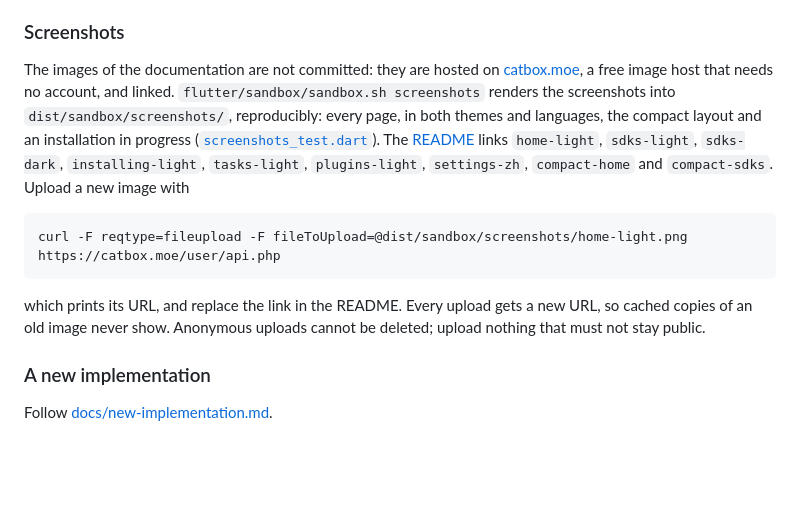
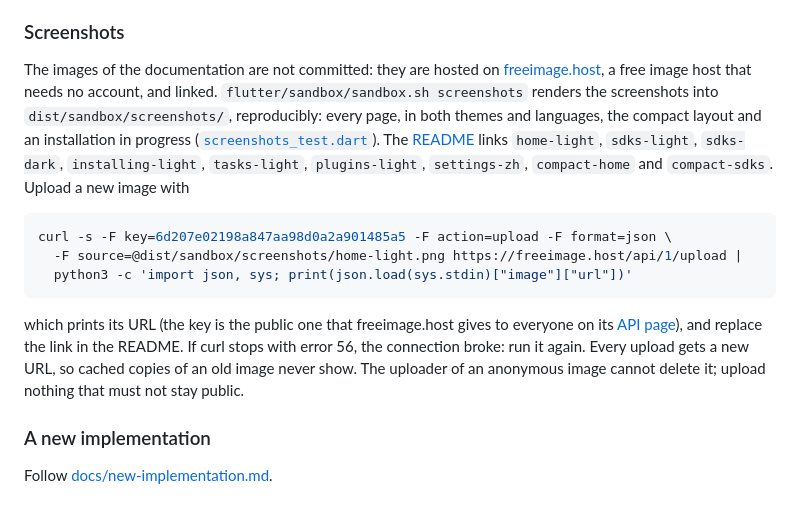
Before and after one commit to version-fox/vfox-plus, a Markdown page: CONTRIBUTING.md, the part around the change. Rendered like a GitHub page; blank space fills up the shorter version.

````diff
--- a/CONTRIBUTING.md
+++ b/CONTRIBUTING.md
@@ -101,22 +101,27 @@ with `flutter/sandbox/sandbox.sh fixtures`) and follow
 ### Screenshots
 
 The images of the documentation are not committed: they are hosted on
-[catbox.moe](https://catbox.moe), a free image host that needs no account, and
-linked. `flutter/sandbox/sandbox.sh screenshots` renders the screenshots into
-`dist/sandbox/screenshots/`, reproducibly: every page, in both themes and
-languages, the compact layout and an installation in progress
+[freeimage.host](https://freeimage.host), a free image host that needs no
+account, and linked. `flutter/sandbox/sandbox.sh screenshots` renders the
+screenshots into `dist/sandbox/screenshots/`, reproducibly: every page, in both
+themes and languages, the compact layout and an installation in progress
 ([`screenshots_test.dart`](flutter/integration_test/screenshots_test.dart)). The
 [README](README.md) links `home-light`, `sdks-light`, `sdks-dark`,
 `installing-light`, `tasks-light`, `plugins-light`, `settings-zh`,
 `compact-home` and `compact-sdks`. Upload a new image with
 
 ```sh
-curl -F reqtype=fileupload -F fileToUpload=@dist/sandbox/screenshots/home-light.png https://catbox.moe/user/api.php
+curl -s -F key=6d207e02198a847aa98d0a2a901485a5 -F action=upload -F format=json \
+  -F source=@dist/sandbox/screenshots/home-light.png https://freeimage.host/api/1/upload |
+  python3 -c 'import json, sys; print(json.load(sys.stdin)["image"]["url"])'
 ```
 
-which prints its URL, and replace the link in the README. Every upload gets a
-new URL, so cached copies of an old image never show. Anonymous uploads cannot
-be deleted; upload nothing that must not stay public.
+which prints its URL (the key is the public one that freeimage.host gives to
+everyone on its [API page](https://freeimage.host/api)), and replace the link in
+the README. If curl stops with error 56, the connection broke: run it again.
+Every upload gets a new URL, so cached copies of an old image never show. The
+uploader of an anonymous image cannot delete it; upload nothing that must not
+stay public.
 
 ### A new implementation
 
````
Also changed, not shown: README.md (+16 -4 lines).
